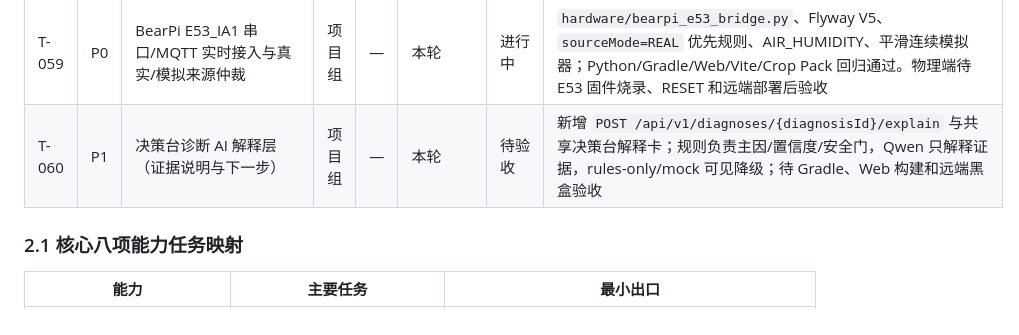
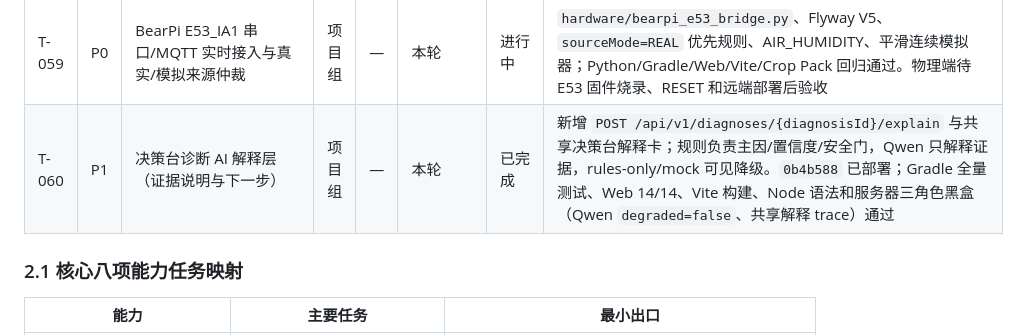
Before and after one commit to FlowerNeverFade/smart-agriculture, a Markdown page: TASKS.md, the part around the change. Rendered like a GitHub page.

```diff
--- a/TASKS.md
+++ b/TASKS.md
@@ -89,7 +89,7 @@
 | T-057 | P0 | AI 正式问答展示与模型降级边界修复 | 前后端 | — | 本轮 | 已完成（本地 + 远端验收） | 前端优先展示后端 `narrative`（不再误显卡片 `summary`），显示 `Qwen 实时回答`/`规则降级回答` 来源标签，聊天内容安全纯文本换行；远端 API 实测三角色登录后 Qwen `adapter=openai-compatible`、`degraded=false`，本地前端 14/14、Vite、Node 语法和 Gradle 全量测试通过；本地提交，未推送 |
 | T-058 | P1 | 农场成员副文本字形与基线统一 | 前端 | — | 本轮 | 已完成（本地验收） | 成员列表将角色和 `ACCOUNT/SIMULATED` 来源拆分为独立文本节点，显式使用正常字形、统一基线和来源等宽样式，修正 `admin` 行副文本视觉倾斜；Node 14/14、Vite 构建和冲突标记检查通过；本地提交，未推送 |
 | T-059 | P0 | BearPi E53_IA1 串口/MQTT 实时接入与真实/模拟来源仲裁 | 项目组 | — | 本轮 | 进行中 | `hardware/bearpi_e53_bridge.py`、Flyway V5、`sourceMode=REAL` 优先规则、AIR_HUMIDITY、平滑连续模拟器；Python/Gradle/Web/Vite/Crop Pack 回归通过。物理端待 E53 固件烧录、RESET 和远端部署后验收 |
-| T-060 | P1 | 决策台诊断 AI 解释层（证据说明与下一步） | 项目组 | — | 本轮 | 待验收 | 新增 `POST /api/v1/diagnoses/{diagnosisId}/explain` 与共享决策台解释卡；规则负责主因/置信度/安全门，Qwen 只解释证据，rules-only/mock 可见降级；待 Gradle、Web 构建和远端黑盒验收 |
+| T-060 | P1 | 决策台诊断 AI 解释层（证据说明与下一步） | 项目组 | — | 本轮 | 已完成 | 新增 `POST /api/v1/diagnoses/{diagnosisId}/explain` 与共享决策台解释卡；规则负责主因/置信度/安全门，Qwen 只解释证据，rules-only/mock 可见降级。`0b4b588` 已部署；Gradle 全量测试、Web 14/14、Vite 构建、Node 语法和服务器三角色黑盒（Qwen `degraded=false`、共享解释 trace）通过 |
 
 ### 2.1 核心八项能力任务映射
 
```
Also changed, not shown: PROJECT_STATUS.md (+1 -1 lines).
